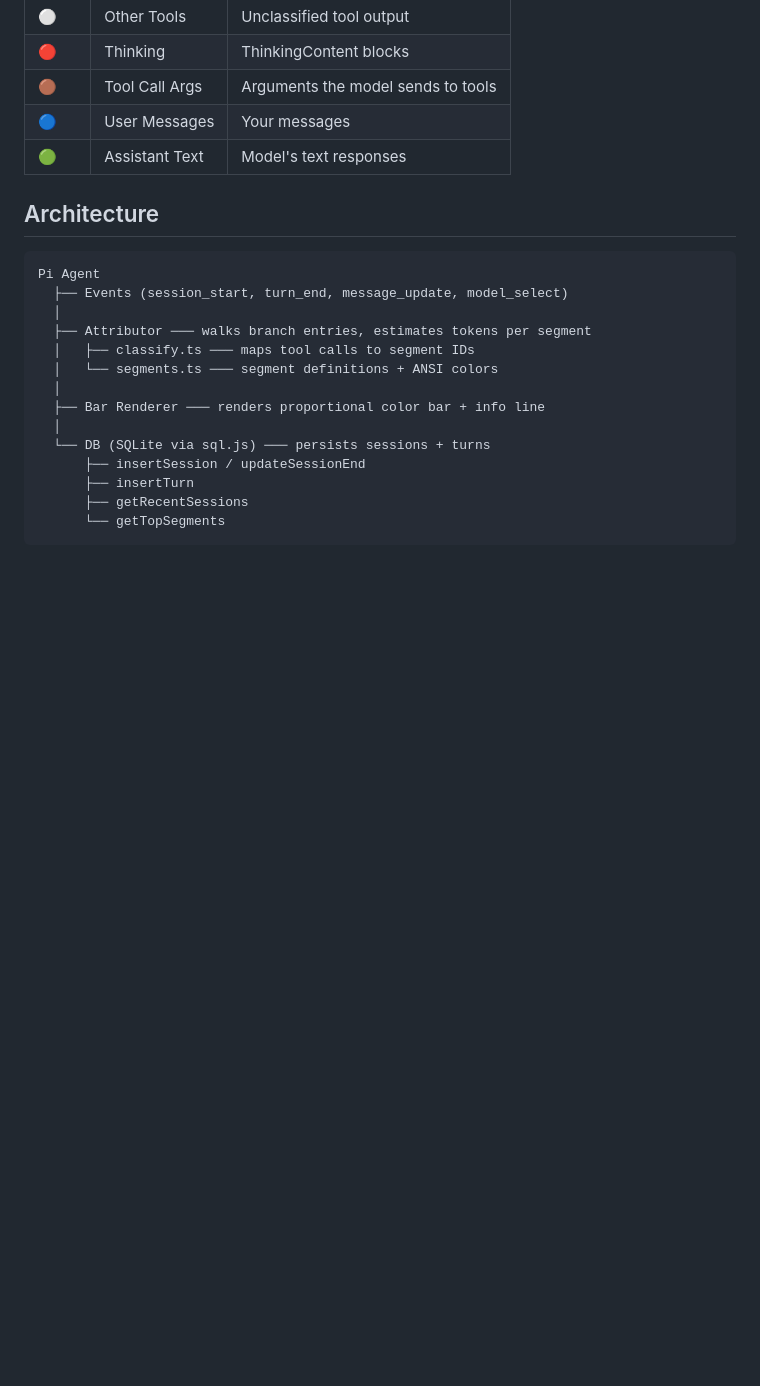
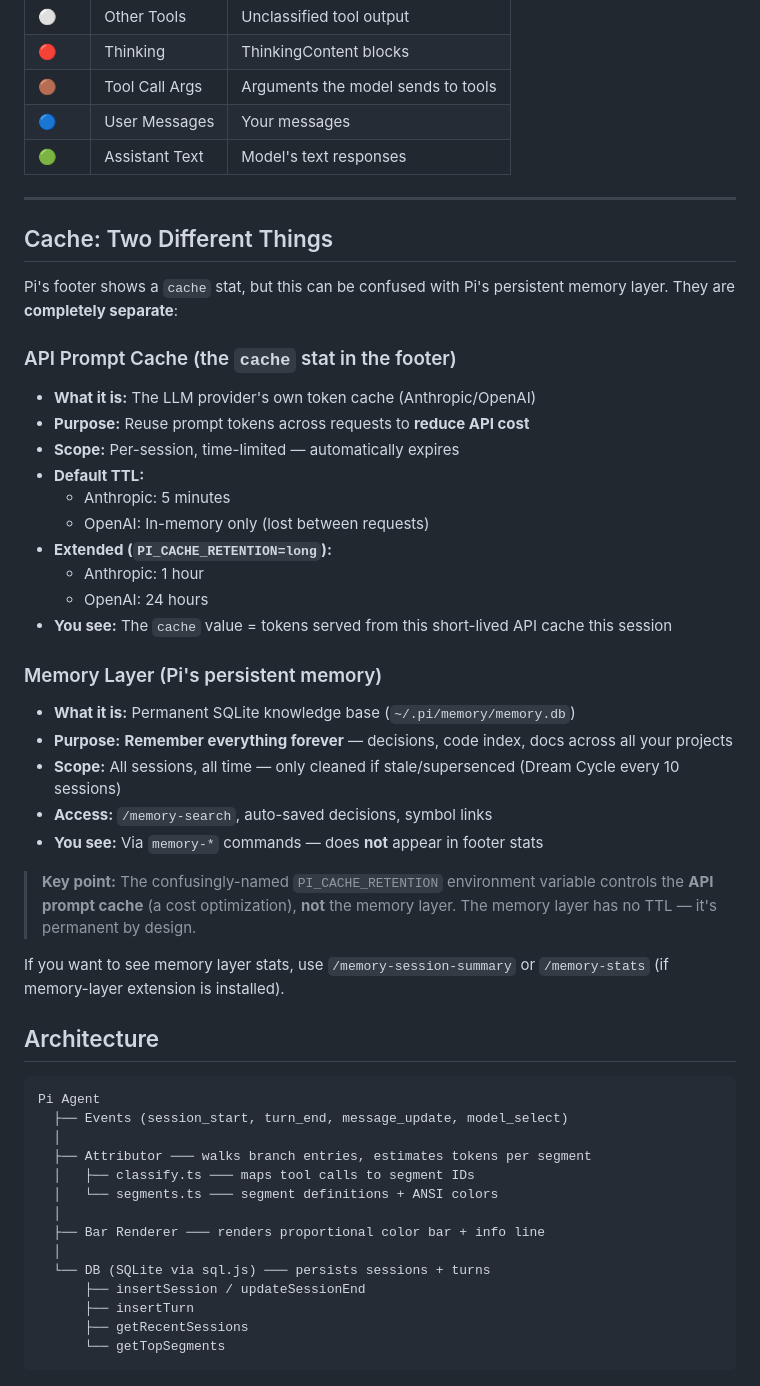
Before and after one commit to GeneGulanesJr/Pyxis, a Markdown page: README.md, the part around the change. Rendered like a GitHub page; blank space fills up the shorter version.

Commit message:
docs: clarify distinction between API prompt cache and persistent memory layer

````diff
--- a/README.md
+++ b/README.md
@@ -55,6 +55,35 @@ The bar breaks your context window into 15 color-coded segments:
 | 🔵 | User Messages | Your messages |
 | 🟢 | Assistant Text | Model's text responses |
 
+---
+
+## Cache: Two Different Things
+
+Pi's footer shows a `cache` stat, but this can be confused with Pi's persistent memory layer. They are **completely separate**:
+
+### API Prompt Cache (the `cache` stat in the footer)
+- **What it is:** The LLM provider's own token cache (Anthropic/OpenAI)
+- **Purpose:** Reuse prompt tokens across requests to **reduce API cost**
+- **Scope:** Per-session, time-limited — automatically expires
+- **Default TTL:**
+  - Anthropic: 5 minutes
+  - OpenAI: In-memory only (lost between requests)
+- **Extended (`PI_CACHE_RETENTION=long`):**
+  - Anthropic: 1 hour
+  - OpenAI: 24 hours
+- **You see:** The `cache` value = tokens served from this short-lived API cache this session
+
+### Memory Layer (Pi's persistent memory)
+- **What it is:** Permanent SQLite knowledge base (`~/.pi/memory/memory.db`)
+- **Purpose:** **Remember everything forever** — decisions, code index, docs across all your projects
+- **Scope:** All sessions, all time — only cleaned if stale/supersenced (Dream Cycle every 10 sessions)
+- **Access:** `/memory-search`, auto-saved decisions, symbol links
+- **You see:** Via `memory-*` commands — does **not** appear in footer stats
+
+> **Key point:** The confusingly-named `PI_CACHE_RETENTION` environment variable controls the **API prompt cache** (a cost optimization), **not** the memory layer. The memory layer has no TTL — it's permanent by design.
+
+If you want to see memory layer stats, use `/memory-session-summary` or `/memory-stats` (if memory-layer extension is installed).
+
 ## Architecture
 
 ```
````
